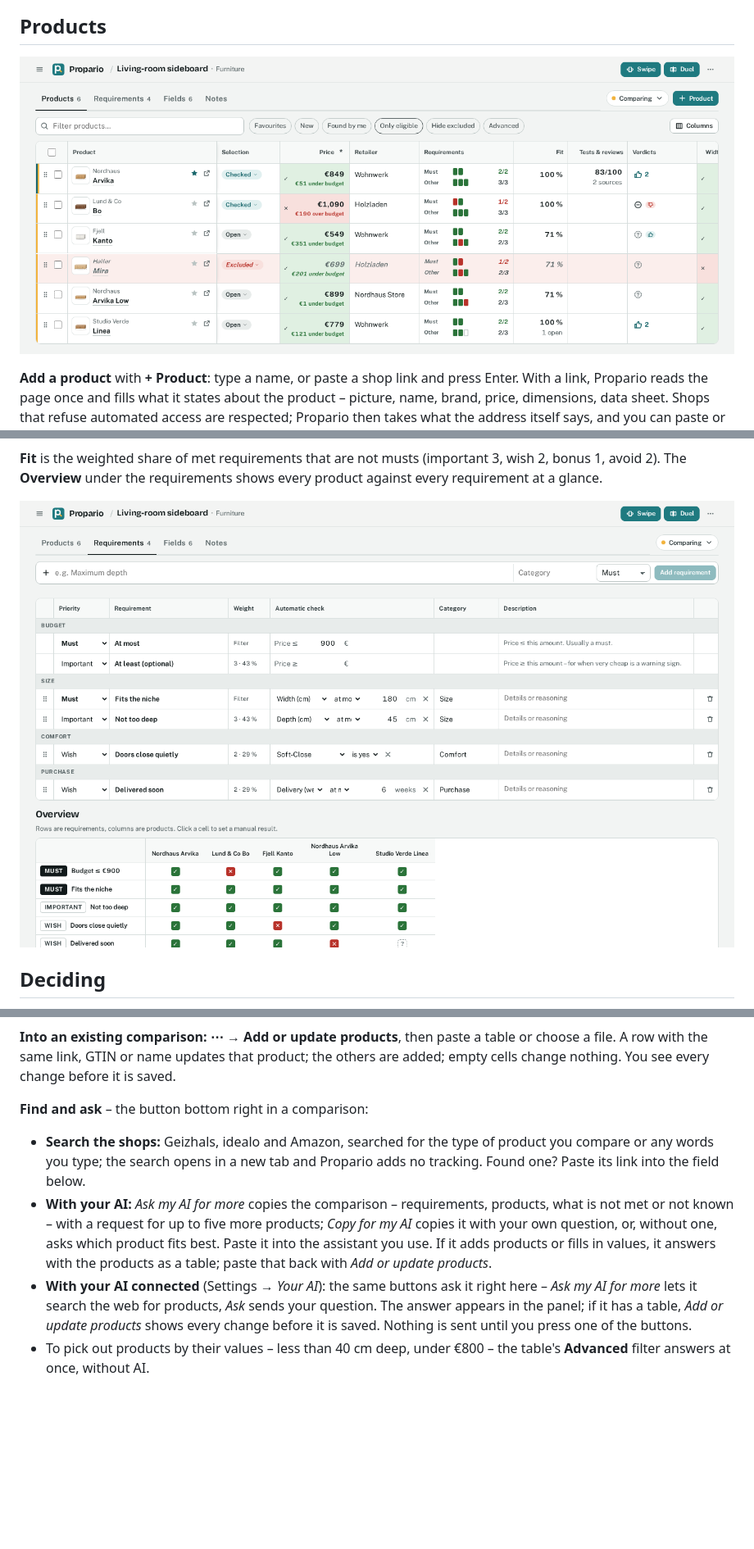
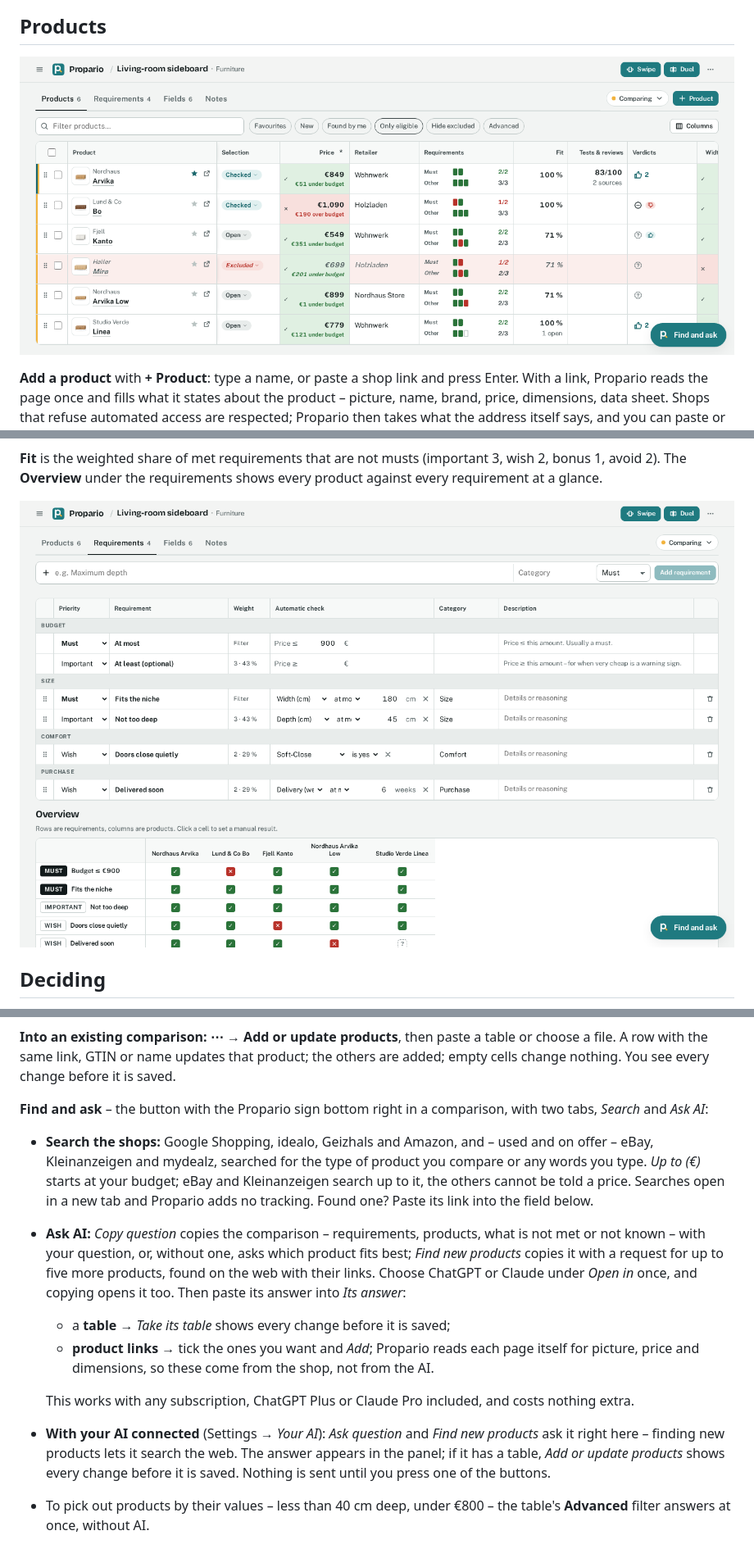
Before and after one commit to schlatter/propario, a Markdown page: docs/user-guide.md, 3 parts joined by grey strips. Shown at 82% size. GitHub-like rendering; pictures changed too: docs/images/requirements-light.png, docs/images/table-light.png; blank space fills up the shorter version.

```diff
--- a/docs/user-guide.md
+++ b/docs/user-guide.md
@@ -157,20 +157,28 @@ fit are kept as text. Details: [Excel and table import](excel-import.md).
 file. A row with the same link, GTIN or name updates that product; the others are added; empty
 cells change nothing. You see every change before it is saved.
 
-**Find and ask** – the button bottom right in a comparison:
+**Find and ask** – the button with the Propario sign bottom right in a comparison, with two tabs, _Search_ and _Ask AI_:
 
-- **Search the shops:** Geizhals, idealo and Amazon, searched for the type of product you compare or
-  any words you type; the search opens in a new tab and Propario adds no tracking. Found one?
-  Paste its link into the field below.
-- **With your AI:** _Ask my AI for more_ copies the comparison – requirements, products, what is
-  not met or not known – with a request for up to five more products; _Copy for my AI_ copies it
-  with your own question, or, without one, asks which product fits best. Paste it into the
-  assistant you use. If it adds products or fills in values, it answers with the products as a
-  table; paste that back with _Add or update products_.
-- **With your AI connected** (Settings → _Your AI_): the same buttons ask it right here – _Ask my
-  AI for more_ lets it search the web for products, _Ask_ sends your question. The answer
-  appears in the panel; if it has a table, _Add or update products_ shows every change before it
-  is saved. Nothing is sent until you press one of the buttons.
+- **Search the shops:** Google Shopping, idealo, Geizhals and Amazon, and – used and on offer – eBay,
+  Kleinanzeigen and mydealz, searched for the type of product you compare or any words you type.
+  _Up to (€)_ starts at your budget; eBay and Kleinanzeigen search up to it, the others cannot be
+  told a price. Searches open in a new tab and Propario adds no tracking. Found one? Paste its
+  link into the field below.
+- **Ask AI:** _Copy question_ copies the comparison – requirements, products, what is not met or
+  not known – with your question, or, without one, asks which product fits best; _Find new
+  products_ copies it with a request for up to five more products, found on the web with their
+  links. Choose ChatGPT or Claude under _Open in_ once, and copying opens it too. Then paste its
+  answer into _Its answer_:
+  - a **table** → _Take its table_ shows every change before it is saved;
+  - **product links** → tick the ones you want and _Add_; Propario reads each page itself for
+    picture, price and dimensions, so these come from the shop, not from the AI.
+
+  This works with any subscription, ChatGPT Plus or Claude Pro included, and costs nothing extra.
+
+- **With your AI connected** (Settings → _Your AI_): _Ask question_ and _Find new products_ ask it
+  right here – finding new products lets it search the web. The answer appears in the panel; if it
+  has a table, _Add or update products_ shows every change before it is saved. Nothing is sent
+  until you press one of the buttons.
 - To pick out products by their values – less than 40 cm deep, under €800 – the table's
   **Advanced** filter answers at once, without AI.
 
```
Also changed, not shown: other parts of docs/user-guide.md (+15 -3 lines), CHANGELOG.md (+14 -4 lines), docs/images/requirements-dark.png, docs/images/table-dark.png, 11 other files.
